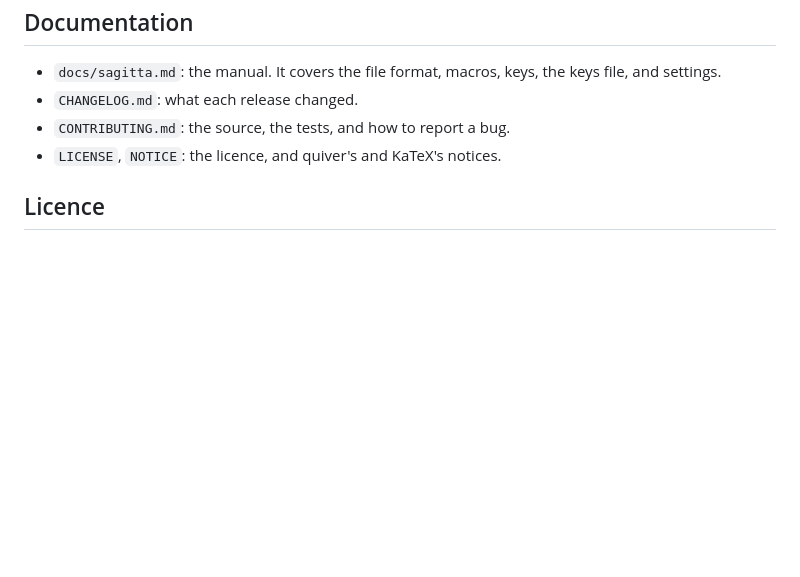
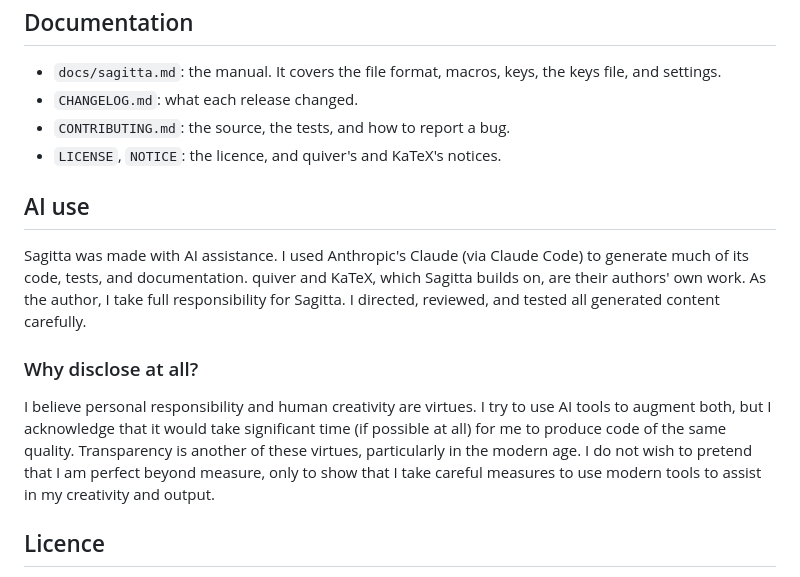
Before and after one commit to hailey-jay/sagitta, a Markdown page: README.md, the part around the change. Drawn GitHub-style; blank space fills up the shorter version.

Commit message:
Disclose the AI assistance in the README
A new section says Claude, via Claude Code, generated much of the code,
tests, and documentation, and that the author directed, reviewed, and
tested it. Its "Why disclose at all?" subsection is taken verbatim from
the colophon of haileyjay.net.

Co-Authored-By: Claude Opus 5.5 (1M context) <noreply@anthropic.com>

```diff
--- a/README.md
+++ b/README.md
@@ -100,6 +100,21 @@ Hand edits to the rest of the file still win: Sagitta reads the tikz-cd whenever
 - `CONTRIBUTING.md`: the source, the tests, and how to report a bug.
 - `LICENSE`, `NOTICE`: the licence, and quiver's and KaTeX's notices.
 
+## AI use
+
+Sagitta was made with AI assistance.
+I used Anthropic's Claude (via Claude Code) to generate much of its code, tests, and documentation.
+quiver and KaTeX, which Sagitta builds on, are their authors' own work.
+As the author, I take full responsibility for Sagitta.
+I directed, reviewed, and tested all generated content carefully.
+
+### Why disclose at all?
+
+I believe personal responsibility and human creativity are virtues.
+I try to use AI tools to augment both, but I acknowledge that it would take significant time (if possible at all) for me to produce code of the same quality.
+Transparency is another of these virtues, particularly in the modern age.
+I do not wish to pretend that I am perfect beyond measure, only to show that I take careful measures to use modern tools to assist in my creativity and output.
+
 ## Licence
 
 Sagitta is free software, under the GNU General Public License, version 3 or later (`LICENSE`).
```
